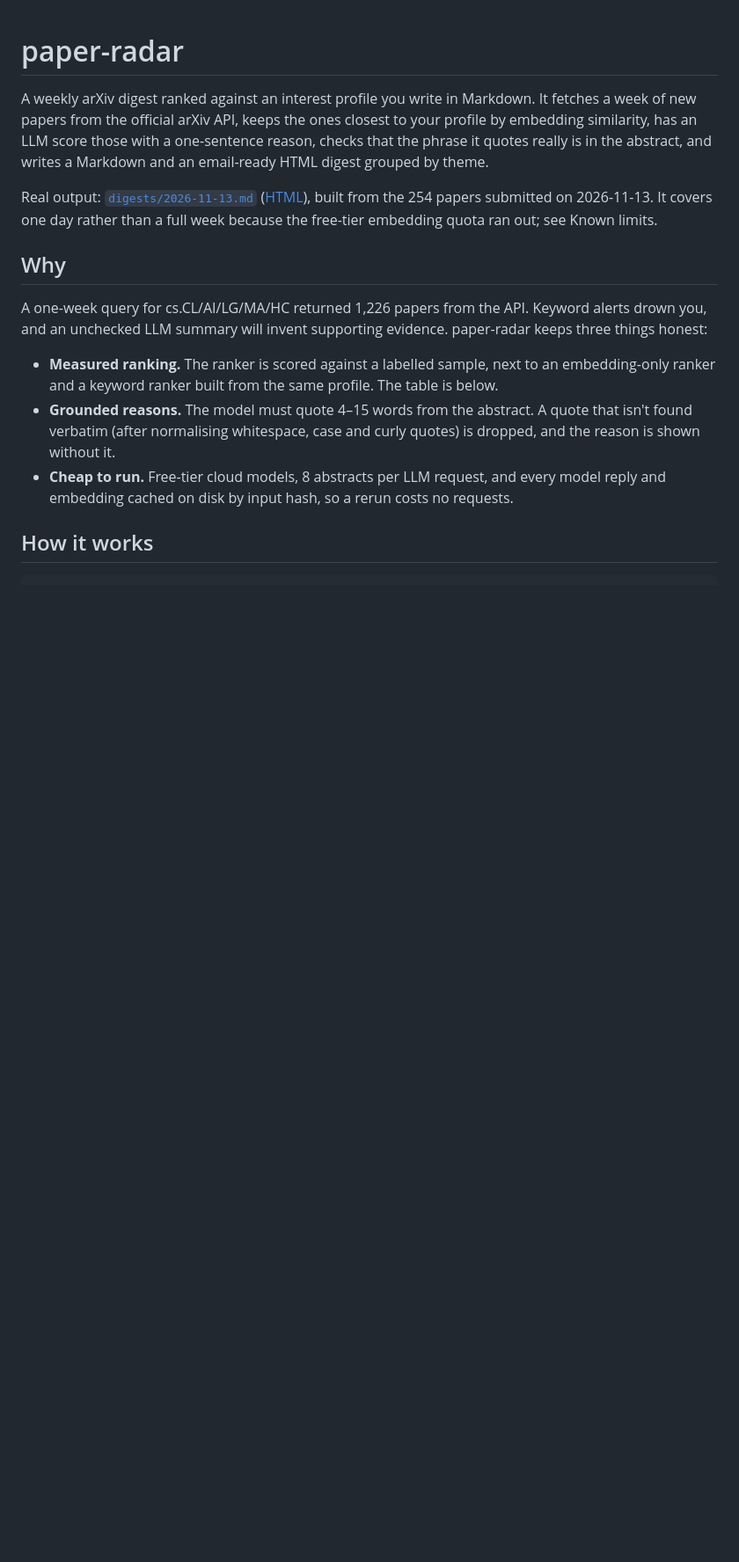
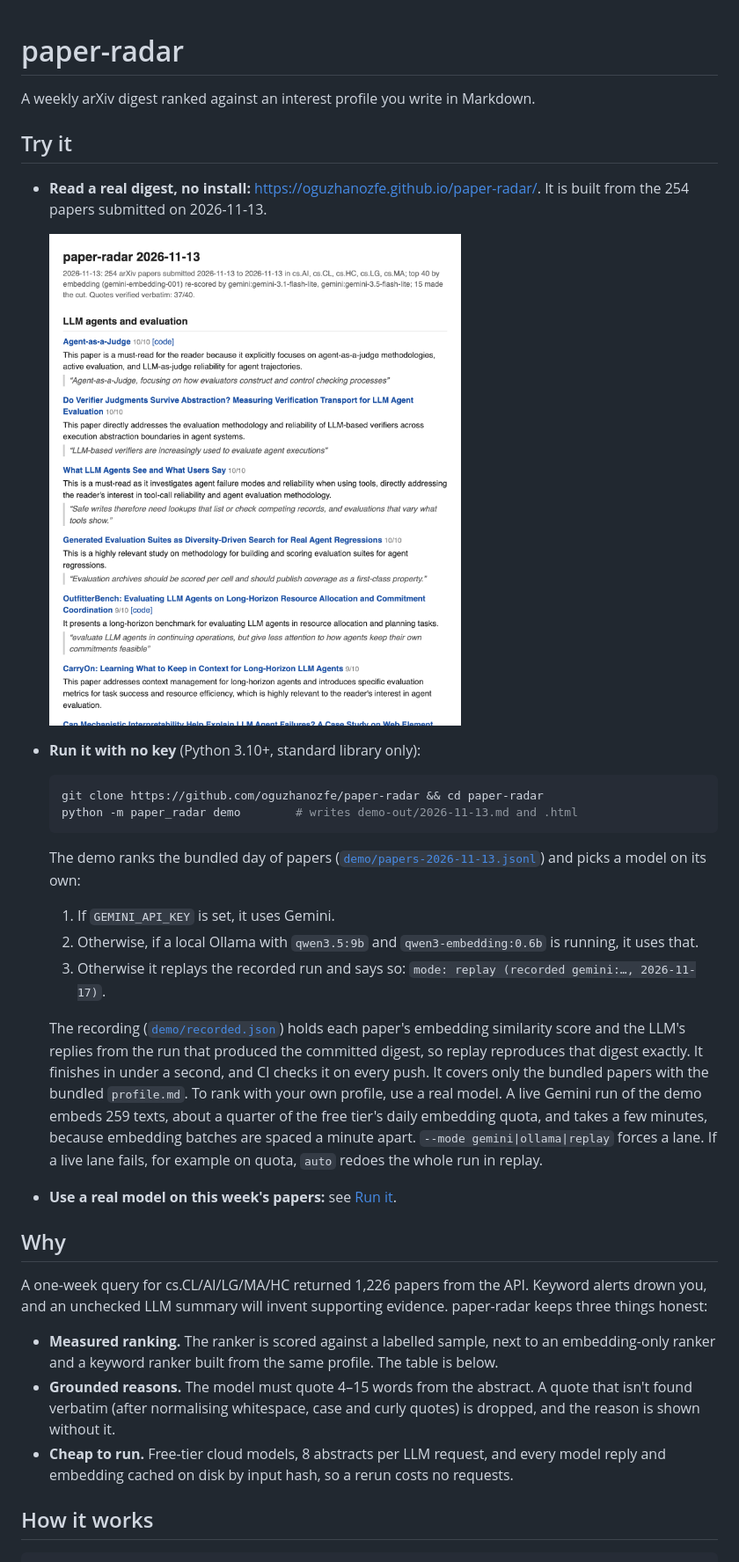
Before and after one commit to oguzhanozfe/paper-radar, a Markdown page: README.md, the part around one of its changes. Shown at 88% size. Drawn GitHub-style; pictures changed too: docs/screenshot.png (added); blank space fills up the shorter version.

````diff
--- a/README.md
+++ b/README.md
@@ -1,14 +1,38 @@
 # paper-radar
 
 A weekly arXiv digest ranked against an interest profile you write in Markdown.
-It fetches a week of new papers from the official arXiv API, keeps the ones closest to your
-profile by embedding similarity, has an LLM score those with a one-sentence reason, checks that
-the phrase it quotes really is in the abstract, and writes a Markdown and an email-ready HTML
-digest grouped by theme.
 
-Real output: [`digests/2026-11-13.md`](digests/2026-11-13.md) ([HTML](digests/2026-11-13.html)), built
-from the 254 papers submitted on 2026-11-13. It covers one day rather than a full week because the
-free-tier embedding quota ran out; see Known limits.
+## Try it
+
+- **Read a real digest, no install:** <https://oguzhanozfe.github.io/paper-radar/>. It is built from
+  the 254 papers submitted on 2026-11-13.
+
+  [![The 2026-11-13 digest](docs/screenshot.png)](https://oguzhanozfe.github.io/paper-radar/2026-11-13.html)
+
+- **Run it with no key** (Python 3.10+, standard library only):
+
+  ```bash
+  git clone https://github.com/oguzhanozfe/paper-radar && cd paper-radar
+  python -m paper_radar demo        # writes demo-out/2026-11-13.md and .html
+  ```
+
+  The demo ranks the bundled day of papers ([`demo/papers-2026-11-13.jsonl`](demo/papers-2026-11-13.jsonl))
+  and picks a model on its own:
+
+  1. If `GEMINI_API_KEY` is set, it uses Gemini.
+  2. Otherwise, if a local Ollama with `qwen3.5:9b` and `qwen3-embedding:0.6b` is running, it uses that.
+  3. Otherwise it replays the recorded run and says so: `mode: replay (recorded gemini:…, 2026-11-17)`.
+
+  The recording ([`demo/recorded.json`](demo/recorded.json)) holds each paper's embedding similarity
+  score and the LLM's replies from the run that produced the committed digest, so replay reproduces
+  that digest exactly. It finishes in under a second, and CI checks it on every push. It covers only
+  the bundled papers with the bundled `profile.md`. To rank with your own profile, use a real model.
+  A live Gemini run of the demo embeds 259 texts, about a quarter of the free tier's daily embedding
+  quota, and takes a few minutes, because embedding batches are spaced a minute apart.
+  `--mode gemini|ollama|replay` forces a lane. If a live lane fails, for example on quota, `auto`
+  redoes the whole run in replay.
+
+- **Use a real model on this week's papers:** see [Run it](#run-it).
 
 ## Why
 
````
Also changed, not shown: other parts of README.md (+1 -1 lines), 14 other files.
